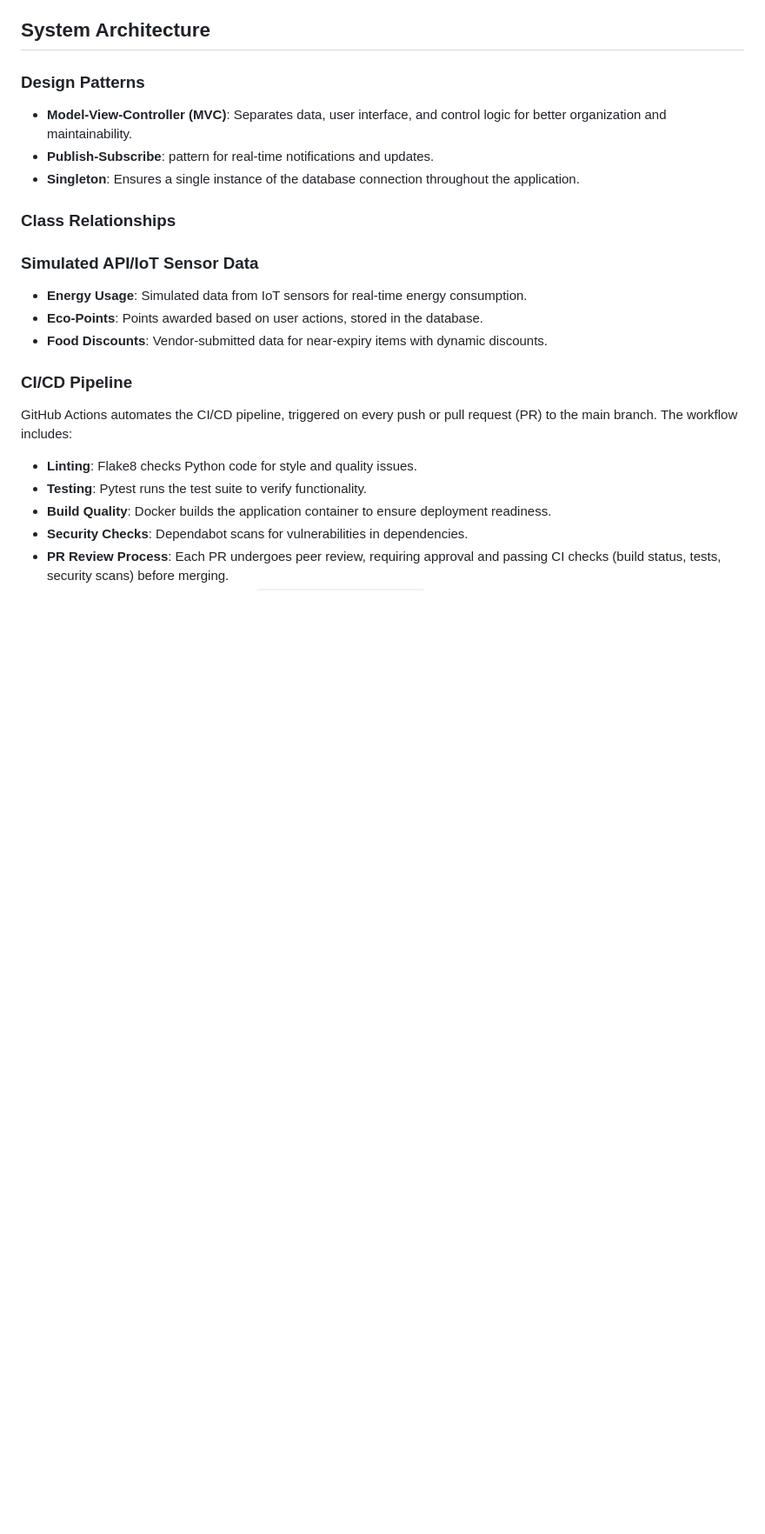
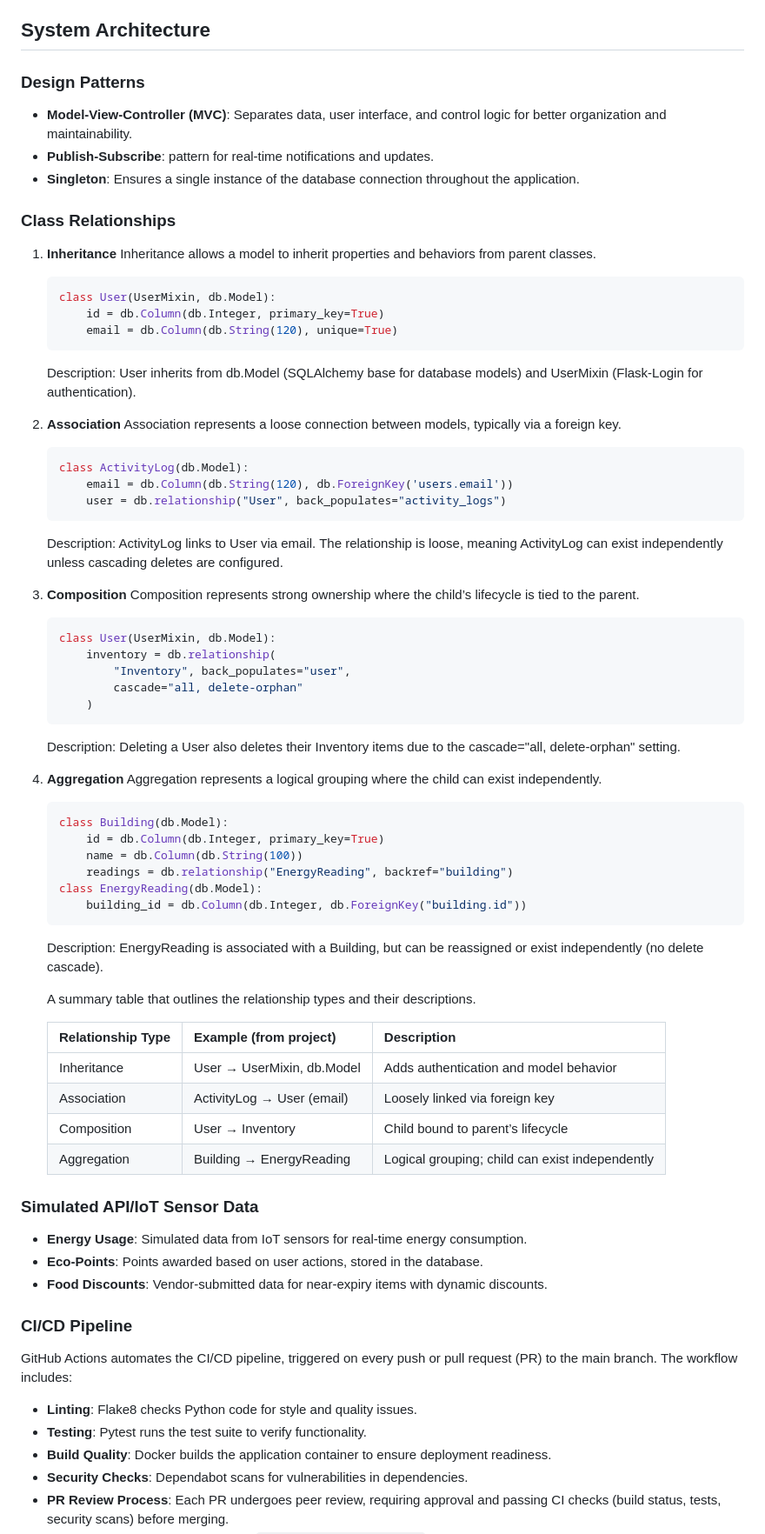
Before and after one commit to radhikari-3/green-campus, a Markdown page: README.md, the part around the change. Shown: that part at 87% size. GitHub-like rendering; blank space fills up the shorter version.

````diff
--- a/README.md
+++ b/README.md
@@ -117,6 +117,61 @@ Run the application locally to access them.
 
 ### Class Relationships
 
+1. **Inheritance**
+    Inheritance allows a model to inherit properties and behaviors from parent classes.
+    ```python
+    class User(UserMixin, db.Model):
+        id = db.Column(db.Integer, primary_key=True)
+        email = db.Column(db.String(120), unique=True)
+    ```
+    Description: User inherits from db.Model (SQLAlchemy base for database models) and UserMixin (Flask-Login for authentication).
+
+
+2. **Association**
+    Association represents a loose connection between models, typically via a foreign key.
+
+    ```python
+    class ActivityLog(db.Model):
+        email = db.Column(db.String(120), db.ForeignKey('users.email'))
+        user = db.relationship("User", back_populates="activity_logs")
+    ```
+    Description: ActivityLog links to User via email. The relationship is loose, meaning ActivityLog can exist
+    independently unless cascading deletes are configured.
+
+
+3.  **Composition**
+    Composition represents strong ownership where the child’s lifecycle is tied to the parent.
+    ```python
+    class User(UserMixin, db.Model):
+        inventory = db.relationship(
+            "Inventory", back_populates="user",
+            cascade="all, delete-orphan"
+        )
+    ```
+    Description: Deleting a User also deletes their Inventory items due to the cascade="all, delete-orphan" setting.
+
+4. **Aggregation**
+    Aggregation represents a logical grouping where the child can exist independently.
+    ```python
+    class Building(db.Model):
+        id = db.Column(db.Integer, primary_key=True)
+        name = db.Column(db.String(100))
+        readings = db.relationship("EnergyReading", backref="building")
+    class EnergyReading(db.Model):
+        building_id = db.Column(db.Integer, db.ForeignKey("building.id"))
+    ```
+    Description: EnergyReading is associated with a Building, but can be reassigned or exist independently (no delete cascade).
+
+
+    A summary table that outlines the relationship types and their descriptions.
+
+   | **Relationship Type** | **Example (from project)** | **Description** |
+   |-----------------------|----------------------------|------------------|
+   | Inheritance           | User → UserMixin, db.Model | Adds authentication and model behavior |
+   | Association           | ActivityLog → User (email) | Loosely linked via foreign key |
+   | Composition           | User → Inventory           | Child bound to parent’s lifecycle |
+   | Aggregation           | Building → EnergyReading   | Logical grouping; child can exist independently |
+
 
 ### Simulated API/IoT Sensor Data
 -   **Energy Usage**: Simulated data from IoT sensors for real-time
````
